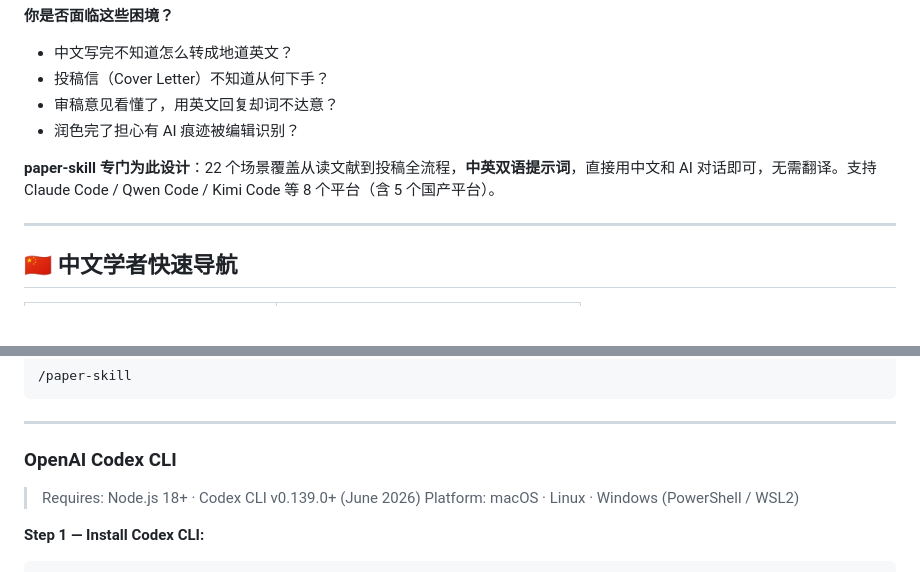
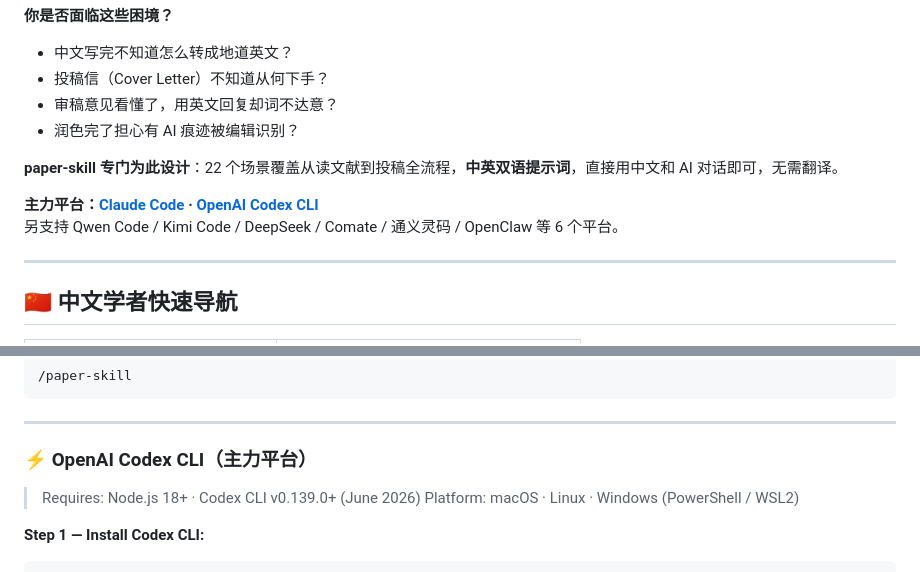
Before and after one commit to cLin-c/paper-skill, a Markdown page: README.md, 2 parts joined by grey strips. Drawn GitHub-style; blank space fills up the shorter version.

```diff
--- a/README.md
+++ b/README.md
@@ -8,7 +8,10 @@
 - 审稿意见看懂了，用英文回复却词不达意？
 - 润色完了担心有 AI 痕迹被编辑识别？
 
-**paper-skill 专门为此设计**：22 个场景覆盖从读文献到投稿全流程，**中英双语提示词**，直接用中文和 AI 对话即可，无需翻译。支持 Claude Code / Qwen Code / Kimi Code 等 8 个平台（含 5 个国产平台）。
+**paper-skill 专门为此设计**：22 个场景覆盖从读文献到投稿全流程，**中英双语提示词**，直接用中文和 AI 对话即可，无需翻译。
+
+**主力平台：[Claude Code](https://claude.ai/code) · [OpenAI Codex CLI](https://github.com/openai/codex)**
+另支持 Qwen Code / Kimi Code / DeepSeek / Comate / 通义灵码 / OpenClaw 等 6 个平台。
 
 ---
 
@@ -133,7 +120,7 @@ git clone https://github.com/cLin-c/paper-skill "$env:USERPROFILE\.claude\skills
 
 ---
 
-### OpenAI Codex CLI
+### ⚡ OpenAI Codex CLI（主力平台）
 
 > Requires: Node.js 18+ · Codex CLI v0.139.0+ (June 2026)
 > Platform: macOS · Linux · Windows (PowerShell / WSL2)
```
Also changed, not shown: other parts of README.md (+41 -34 lines).
